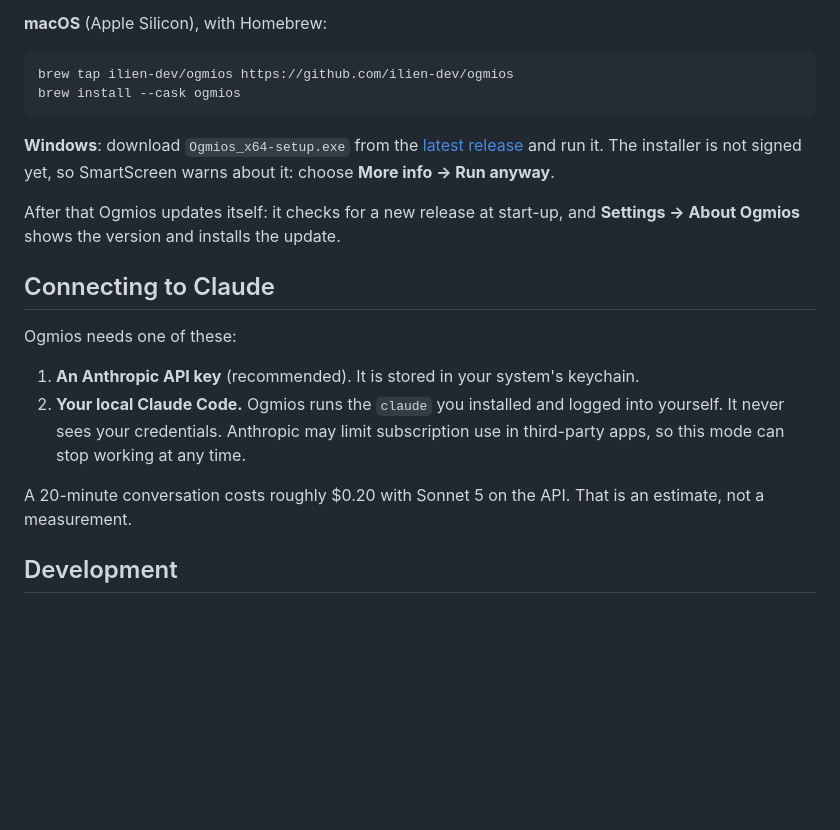
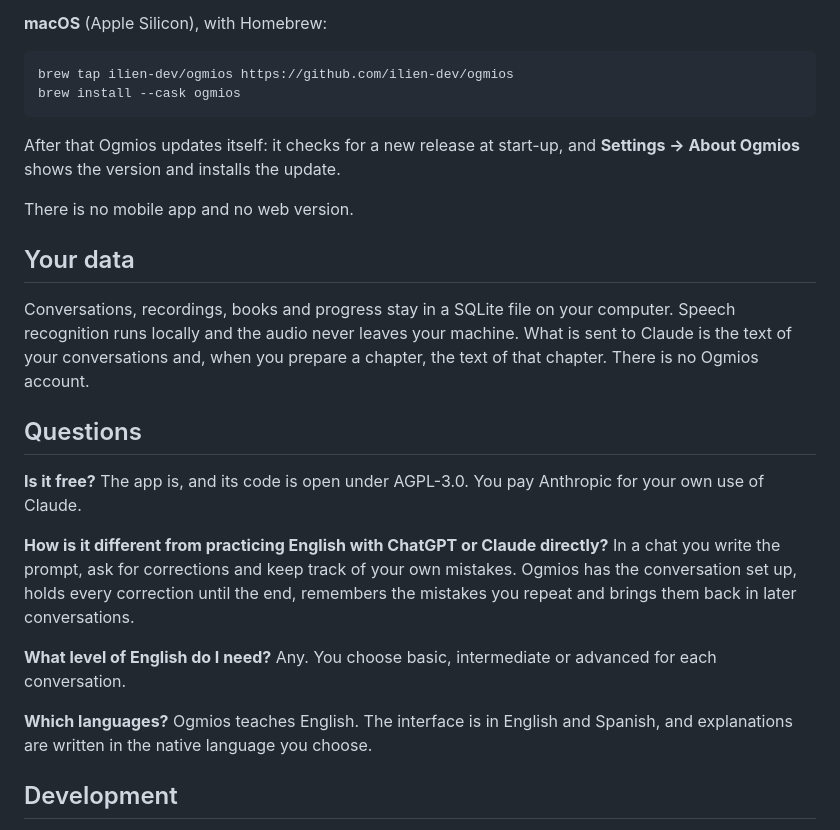
Before and after one commit to ilien-dev/ogmios, a Markdown page: README.md, the part around one of its changes. GitHub-like rendering; blank space fills up the shorter version.

````diff
--- a/README.md
+++ b/README.md
@@ -29,27 +89,34 @@ brew tap ilien-dev/ogmios https://github.com/ilien-dev/ogmios
 brew install --cask ogmios
 ```
 
-**Windows**: download `Ogmios_x64-setup.exe` from the
-[latest release](https://github.com/ilien-dev/ogmios/releases/latest) and run
-it. The installer is not signed yet, so SmartScreen warns about it: choose
-**More info → Run anyway**.
-
 After that Ogmios updates itself: it checks for a new release at start-up, and
 **Settings → About Ogmios** shows the version and installs the update.
 
-## Connecting to Claude
+There is no mobile app and no web version.
 
-Ogmios needs one of these:
+## Your data
 
-1. **An Anthropic API key** (recommended). It is stored in your system's
-   keychain.
-2. **Your local Claude Code.** Ogmios runs the `claude` you installed and
-   logged into yourself. It never sees your credentials. Anthropic may limit
-   subscription use in third-party apps, so this mode can stop working at any
-   time.
+Conversations, recordings, books and progress stay in a SQLite file on your
+computer. Speech recognition runs locally and the audio never leaves your
+machine. What is sent to Claude is the text of your conversations and, when
+you prepare a chapter, the text of that chapter. There is no Ogmios account.
 
-A 20-minute conversation costs roughly $0.20 with Sonnet 5 on the API. That is
-an estimate, not a measurement.
+## Questions
+
+**Is it free?** The app is, and its code is open under AGPL-3.0. You pay
+Anthropic for your own use of Claude.
+
+**How is it different from practicing English with ChatGPT or Claude
+directly?** In a chat you write the prompt, ask for corrections and keep track
+of your own mistakes. Ogmios has the conversation set up, holds every
+correction until the end, remembers the mistakes you repeat and brings them
+back in later conversations.
+
+**What level of English do I need?** Any. You choose basic, intermediate or
+advanced for each conversation.
+
+**Which languages?** Ogmios teaches English. The interface is in English and
+Spanish, and explanations are written in the native language you choose.
 
 ## Development
 
````
Also changed, not shown: other parts of README.md (+80 -18 lines), README.es.md (added, +132 -0 lines), docs/screenshots/book.png (added), docs/screenshots/conversation.png (added), docs/screenshots/feedback.png (added), docs/screenshots/practice.png (added), 2 other files.
